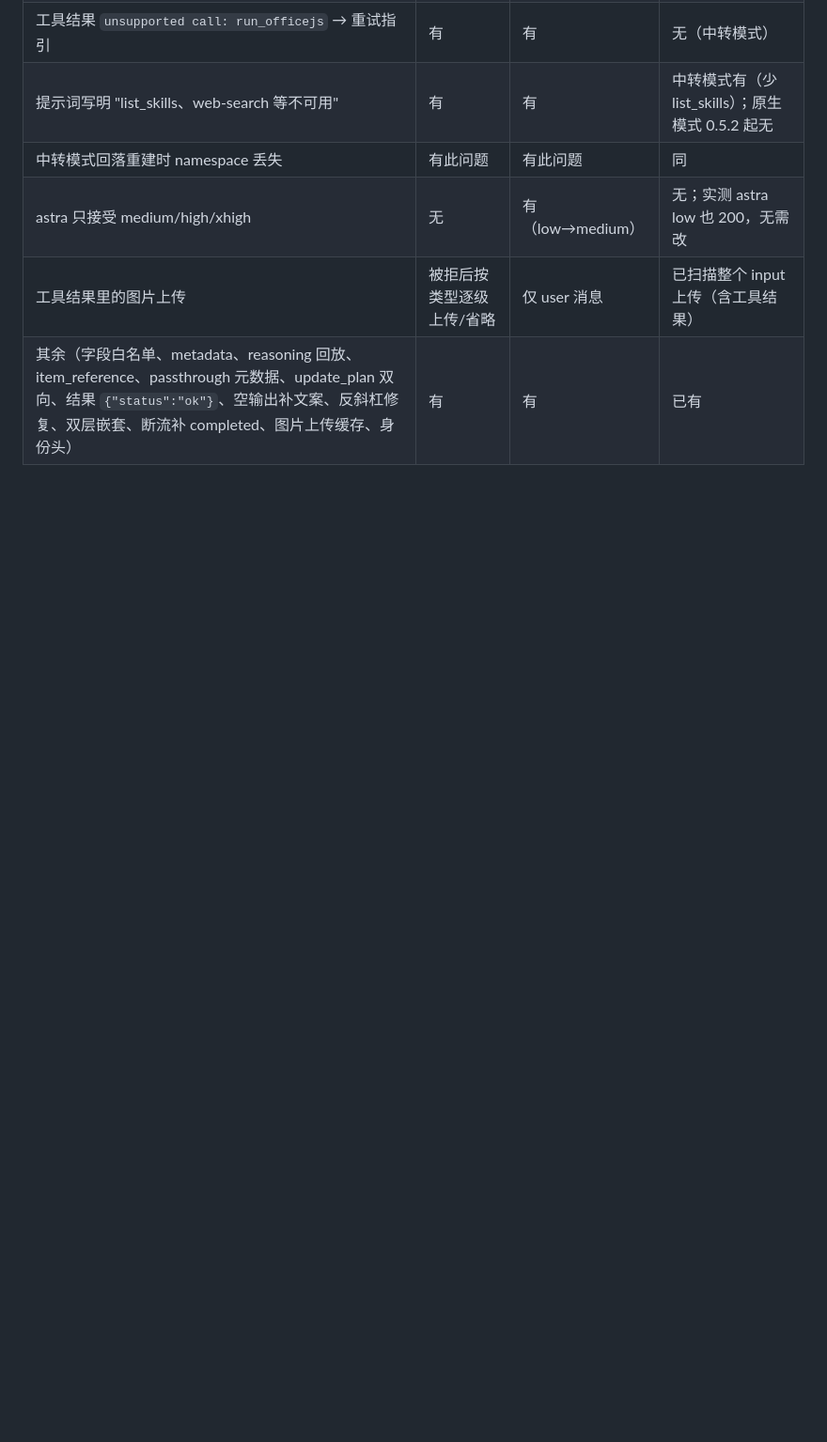
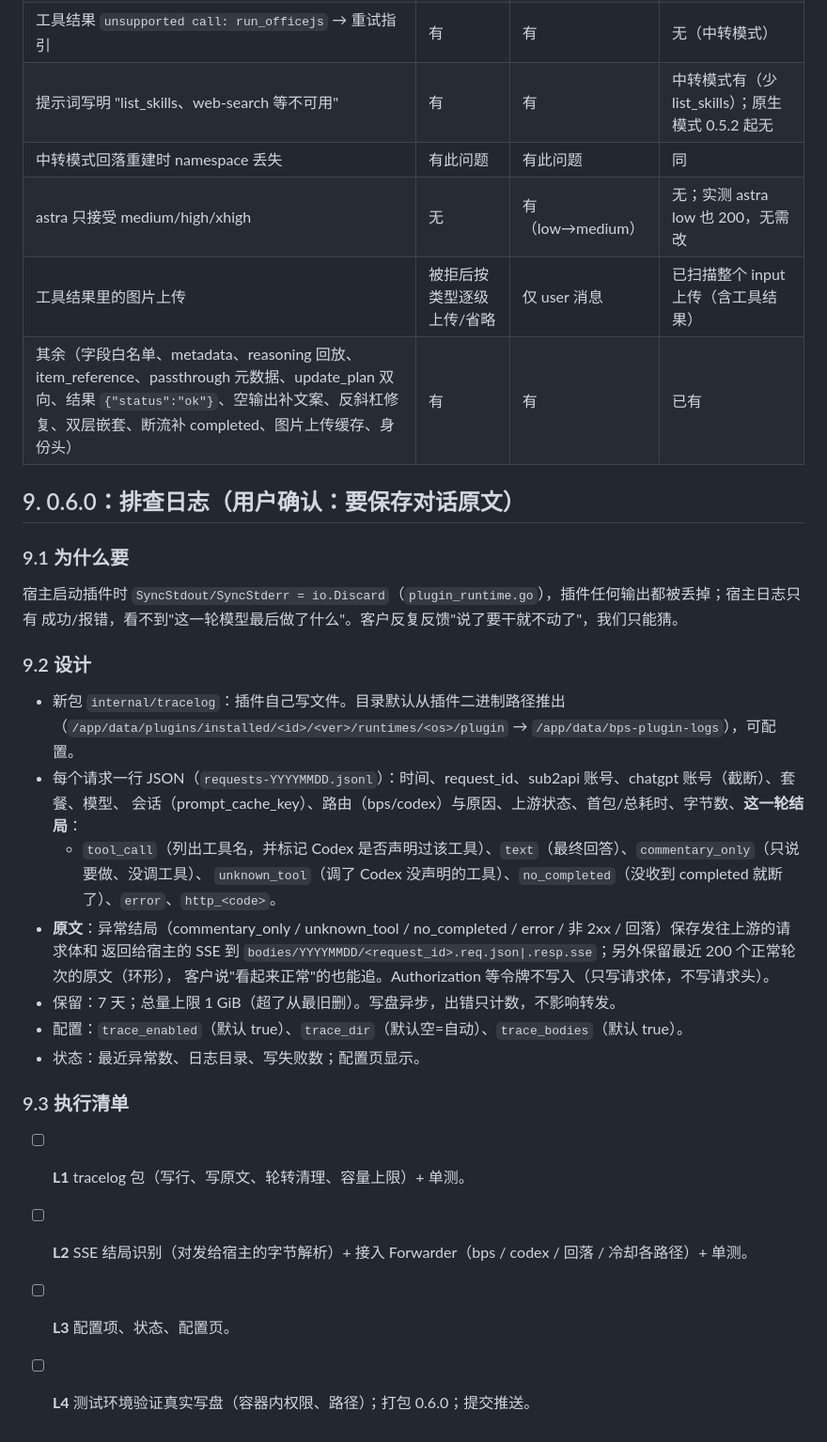
Before and after one commit to jzg-lab/bps_sub_plugin, a Markdown page: docs/STAGE5.md, the part around the change. Shown at 94% size. Drawn GitHub-style; blank space fills up the shorter version.

Commit message:
docs: plan 0.6.0 trace logging

```diff
--- a/docs/STAGE5.md
+++ b/docs/STAGE5.md
@@ -235,3 +235,29 @@ list_connectors/run_connector_action、run_officejs、web_search。
 | astra 只接受 medium/high/xhigh | 无 | 有（low→medium） | 无；实测 astra low 也 200，无需改 |
 | 工具结果里的图片上传 | 被拒后按类型逐级上传/省略 | 仅 user 消息 | 已扫描整个 input 上传（含工具结果） |
 | 其余（字段白名单、metadata、reasoning 回放、item_reference、passthrough 元数据、update_plan 双向、结果 `{"status":"ok"}`、空输出补文案、反斜杠修复、双层嵌套、断流补 completed、图片上传缓存、身份头） | 有 | 有 | 已有 |
+
+## 9. 0.6.0：排查日志（用户确认：要保存对话原文）
+
+### 9.1 为什么要
+宿主启动插件时 `SyncStdout/SyncStderr = io.Discard`（`plugin_runtime.go`），插件任何输出都被丢掉；宿主日志只有
+成功/报错，看不到"这一轮模型最后做了什么"。客户反复反馈"说了要干就不动了"，我们只能猜。
+
+### 9.2 设计
+- 新包 `internal/tracelog`：插件自己写文件。目录默认从插件二进制路径推出
+  （`/app/data/plugins/installed/<id>/<ver>/runtimes/<os>/plugin` → `/app/data/bps-plugin-logs`），可配置。
+- 每个请求一行 JSON（`requests-YYYYMMDD.jsonl`）：时间、request_id、sub2api 账号、chatgpt 账号（截断）、套餐、模型、
+  会话（prompt_cache_key）、路由（bps/codex）与原因、上游状态、首包/总耗时、字节数、**这一轮结局**：
+  - `tool_call`（列出工具名，并标记 Codex 是否声明过该工具）、`text`（最终回答）、`commentary_only`（只说要做、没调工具）、
+    `unknown_tool`（调了 Codex 没声明的工具）、`no_completed`（没收到 completed 就断了）、`error`、`http_<code>`。
+- **原文**：异常结局（commentary_only / unknown_tool / no_completed / error / 非 2xx / 回落）保存发往上游的请求体和
+  返回给宿主的 SSE 到 `bodies/YYYYMMDD/<request_id>.req.json|.resp.sse`；另外保留最近 200 个正常轮次的原文（环形），
+  客户说"看起来正常"的也能追。Authorization 等令牌不写入（只写请求体，不写请求头）。
+- 保留：7 天；总量上限 1 GiB（超了从最旧删）。写盘异步，出错只计数，不影响转发。
+- 配置：`trace_enabled`（默认 true）、`trace_dir`（默认空=自动）、`trace_bodies`（默认 true）。
+- 状态：最近异常数、日志目录、写失败数；配置页显示。
+
+### 9.3 执行清单
+- [ ] **L1** tracelog 包（写行、写原文、轮转清理、容量上限）+ 单测。
+- [ ] **L2** SSE 结局识别（对发给宿主的字节解析）+ 接入 Forwarder（bps / codex / 回落 / 冷却各路径）+ 单测。
+- [ ] **L3** 配置项、状态、配置页。
+- [ ] **L4** 测试环境验证真实写盘（容器内权限、路径）；打包 0.6.0；提交推送。
```
